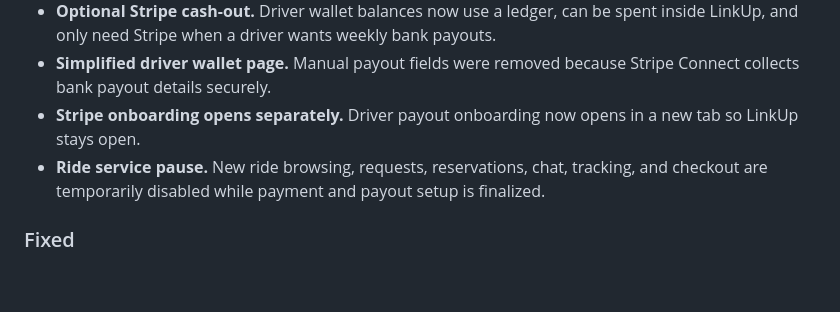
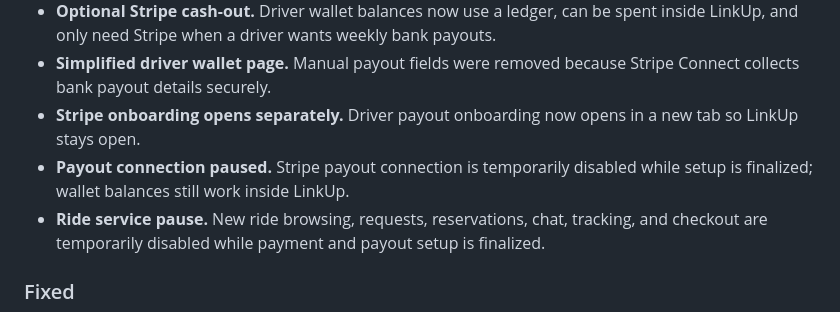
Before and after one commit to dani3l-1/LinkUp, a Markdown page: public/release-notes.md, the part around the change. Drawn GitHub-style; blank space fills up the shorter version.

Commit message:
Temporarily disable Stripe payout connection

```diff
--- a/public/release-notes.md
+++ b/public/release-notes.md
@@ -13,6 +13,7 @@
 - **Optional Stripe cash-out.** Driver wallet balances now use a ledger, can be spent inside LinkUp, and only need Stripe when a driver wants weekly bank payouts.
 - **Simplified driver wallet page.** Manual payout fields were removed because Stripe Connect collects bank payout details securely.
 - **Stripe onboarding opens separately.** Driver payout onboarding now opens in a new tab so LinkUp stays open.
+- **Payout connection paused.** Stripe payout connection is temporarily disabled while setup is finalized; wallet balances still work inside LinkUp.
 - **Ride service pause.** New ride browsing, requests, reservations, chat, tracking, and checkout are temporarily disabled while payment and payout setup is finalized.
 
 ### Fixed
```
